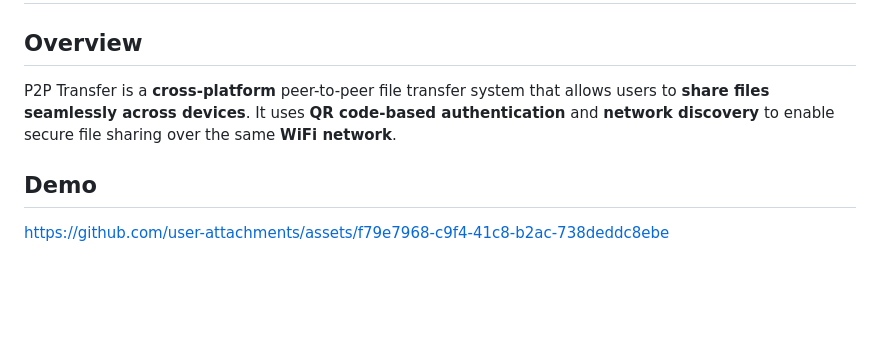
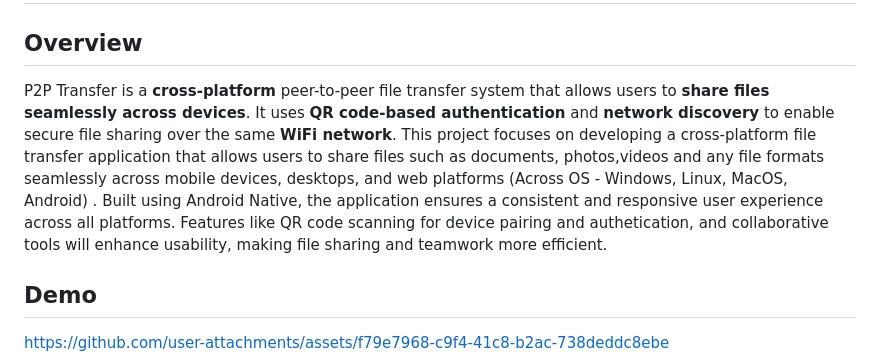
Before and after one commit to akranjithkumar/P2P-File-transfer, a Markdown page: README.md, the part around the change. Rendered like a GitHub page; blank space fills up the shorter version.

```diff
--- a/README.md
+++ b/README.md
@@ -1,7 +1,7 @@
 # Cross Platform Peer-to-Peer File Transfer System (P2P Transfer)
 
 ## Overview
-P2P Transfer is a **cross-platform** peer-to-peer file transfer system that allows users to **share files seamlessly across devices**. It uses **QR code-based authentication** and **network discovery** to enable secure file sharing over the same **WiFi network**.
+P2P Transfer is a **cross-platform** peer-to-peer file transfer system that allows users to **share files seamlessly across devices**. It uses **QR code-based authentication** and **network discovery** to enable secure file sharing over the same **WiFi network**. This project focuses on developing a cross-platform file transfer application that allows users to share files such as documents, photos,videos and any file formats seamlessly across mobile devices, desktops, and web platforms (Across OS - Windows, Linux, MacOS, Android) . Built using Android Native, the application ensures a consistent and responsive user experience across all platforms. Features like QR code scanning for device pairing and authetication,  and collaborative tools will enhance usability, making file sharing and teamwork more efficient.
 
 ## Demo
 https://github.com/user-attachments/assets/f79e7968-c9f4-41c8-b2ac-738deddc8ebe
```
